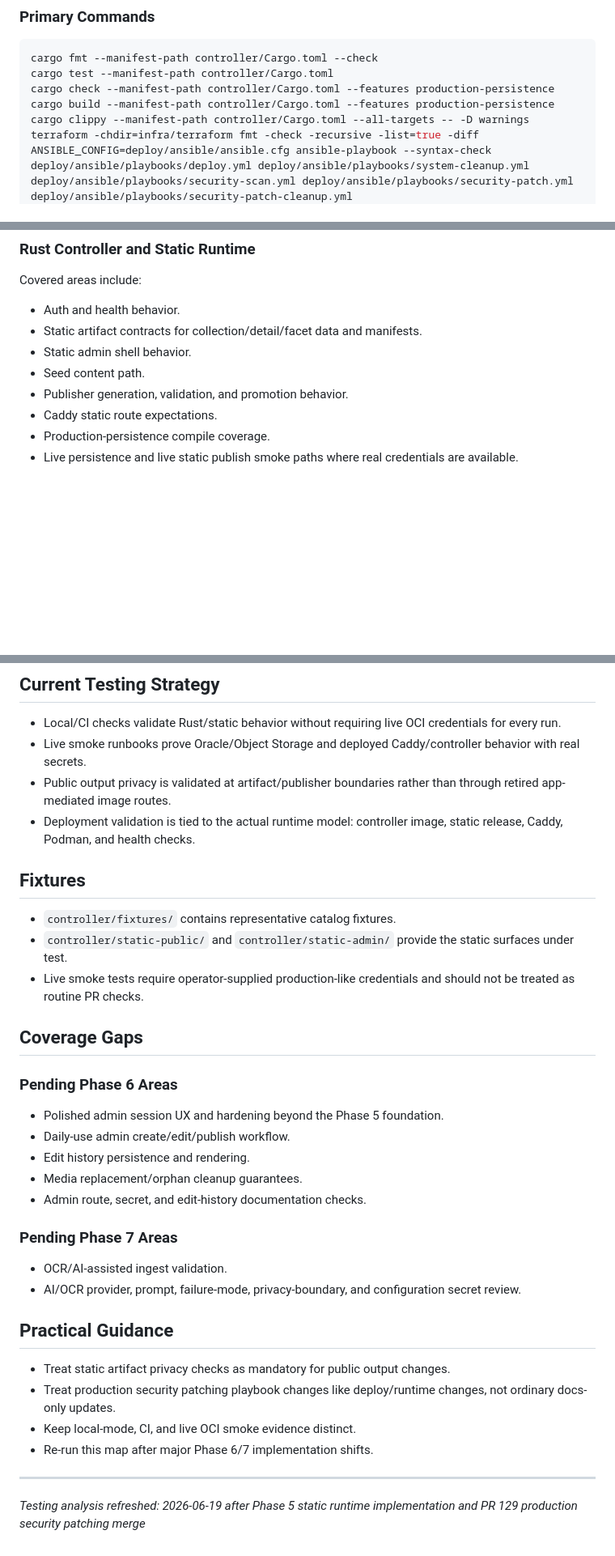
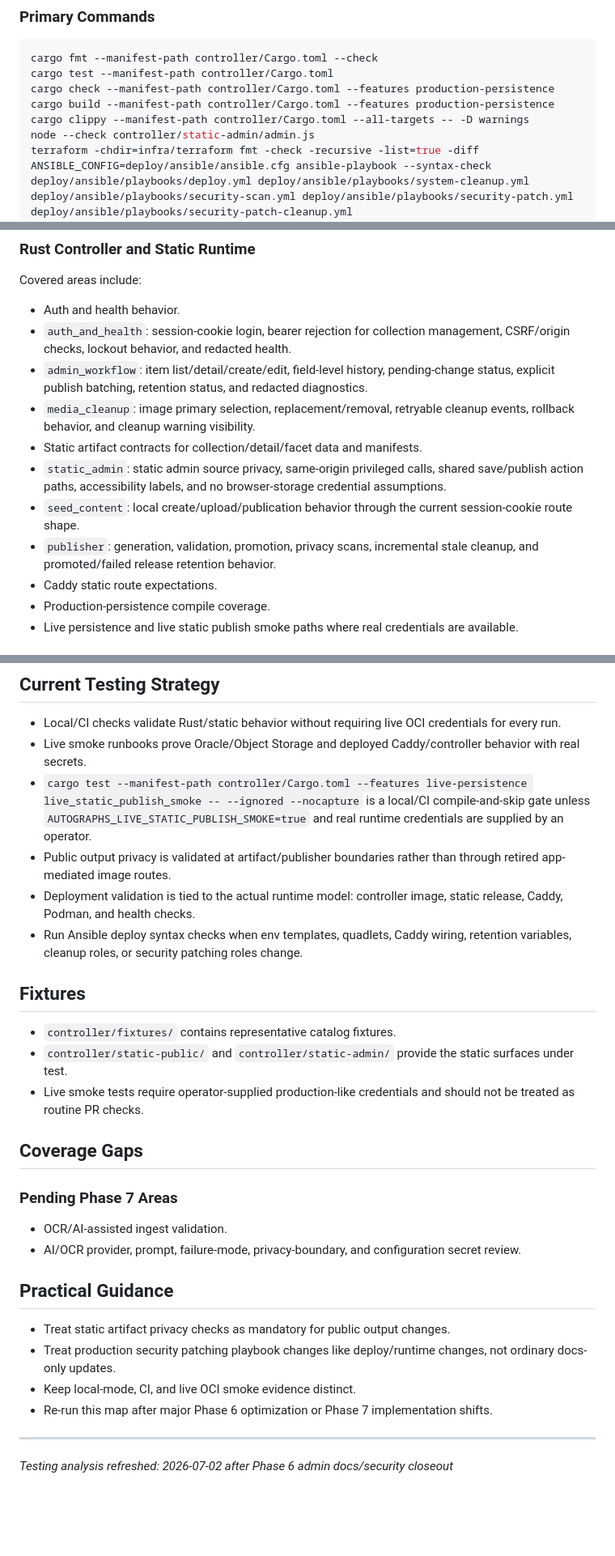
Before and after one commit to jetsaredim/autographs, a Markdown page: .planning/codebase/TESTING.md, 3 parts joined by grey strips. Shown at 81% size. GitHub-like rendering; blank space fills up the shorter version.

Commit message:
docs(06-08): refresh admin conventions and testing maps
Task 2/2

- Capture Phase 6 admin workflow conventions

- Update validation map for auth, workflow, cleanup, retention, and live-smoke gates

```diff
--- a/.planning/codebase/TESTING.md
+++ b/.planning/codebase/TESTING.md
@@ -15,6 +15,7 @@ cargo test --manifest-path controller/Cargo.toml
 cargo check --manifest-path controller/Cargo.toml --features production-persistence
 cargo build --manifest-path controller/Cargo.toml --features production-persistence
 cargo clippy --manifest-path controller/Cargo.toml --all-targets -- -D warnings
+node --check controller/static-admin/admin.js
 terraform -chdir=infra/terraform fmt -check -recursive -list=true -diff
 ANSIBLE_CONFIG=deploy/ansible/ansible.cfg ansible-playbook --syntax-check deploy/ansible/playbooks/deploy.yml deploy/ansible/playbooks/system-cleanup.yml deploy/ansible/playbooks/security-scan.yml deploy/ansible/playbooks/security-patch.yml deploy/ansible/playbooks/security-patch-cleanup.yml
 ANSIBLE_CONFIG=deploy/ansible/ansible.cfg ansible-lint deploy/ansible/
@@ -29,10 +30,21 @@ Do not use retired pnpm/Next.js commands as current gates.
 Covered areas include:
 
 - Auth and health behavior.
+- `auth_and_health`: session-cookie login, bearer rejection for collection
+  management, CSRF/origin checks, lockout behavior, and redacted health.
+- `admin_workflow`: item list/detail/create/edit, field-level history,
+  pending-change status, explicit publish batching, retention status, and
+  redacted diagnostics.
+- `media_cleanup`: image primary selection, replacement/removal, retryable
+  cleanup events, rollback behavior, and cleanup warning visibility.
 - Static artifact contracts for collection/detail/facet data and manifests.
-- Static admin shell behavior.
-- Seed content path.
-- Publisher generation, validation, and promotion behavior.
+- `static_admin`: static admin source privacy, same-origin privileged calls,
+  shared save/publish action paths, accessibility labels, and no browser-storage
+  credential assumptions.
+- `seed_content`: local create/upload/publication behavior through the current
+  session-cookie route shape.
+- `publisher`: generation, validation, promotion, privacy scans, incremental
+  stale cleanup, and promoted/failed release retention behavior.
 - Caddy static route expectations.
 - Production-persistence compile coverage.
 - Live persistence and live static publish smoke paths where real credentials
@@ -55,10 +67,15 @@ Covered areas include:
   credentials for every run.
 - Live smoke runbooks prove Oracle/Object Storage and deployed Caddy/controller
   behavior with real secrets.
+- `cargo test --manifest-path controller/Cargo.toml --features live-persistence live_static_publish_smoke -- --ignored --nocapture`
+  is a local/CI compile-and-skip gate unless `AUTOGRAPHS_LIVE_STATIC_PUBLISH_SMOKE=true`
+  and real runtime credentials are supplied by an operator.
 - Public output privacy is validated at artifact/publisher boundaries rather
   than through retired app-mediated image routes.
 - Deployment validation is tied to the actual runtime model: controller image,
   static release, Caddy, Podman, and health checks.
+- Run Ansible deploy syntax checks when env templates, quadlets, Caddy wiring,
+  retention variables, cleanup roles, or security patching roles change.
 
 ## Fixtures
 
@@ -69,14 +86,6 @@ Covered areas include:
   should not be treated as routine PR checks.
 
 ## Coverage Gaps
-
-### Pending Phase 6 Areas
-
-- Polished admin session UX and hardening beyond the Phase 5 foundation.
-- Daily-use admin create/edit/publish workflow.
-- Edit history persistence and rendering.
-- Media replacement/orphan cleanup guarantees.
-- Admin route, secret, and edit-history documentation checks.
 
 ### Pending Phase 7 Areas
 
@@ -90,8 +99,9 @@ Covered areas include:
 - Treat production security patching playbook changes like deploy/runtime
   changes, not ordinary docs-only updates.
 - Keep local-mode, CI, and live OCI smoke evidence distinct.
-- Re-run this map after major Phase 6/7 implementation shifts.
+- Re-run this map after major Phase 6 optimization or Phase 7 implementation
+  shifts.
 
 ---
 
-*Testing analysis refreshed: 2026-06-19 after Phase 5 static runtime implementation and PR 129 production security patching merge*
+*Testing analysis refreshed: 2026-07-02 after Phase 6 admin docs/security closeout*
```
Also changed, not shown: other parts of .planning/codebase/TESTING.md (+1 -1 lines), .planning/codebase/CONVENTIONS.md (+17 -6 lines).
